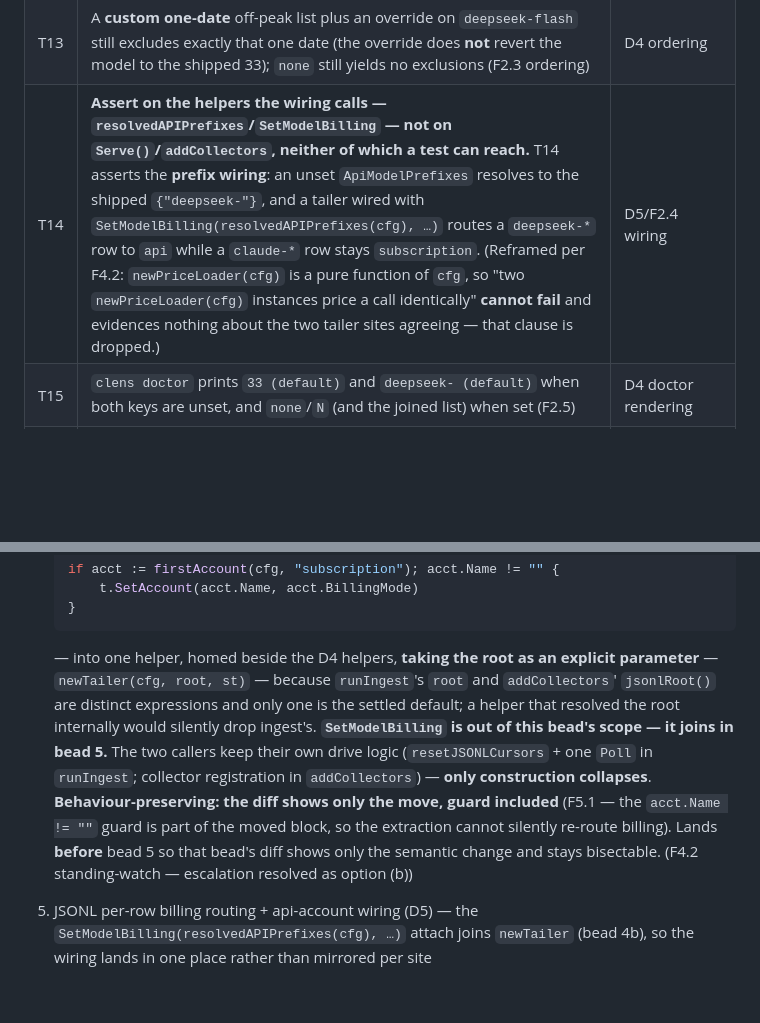
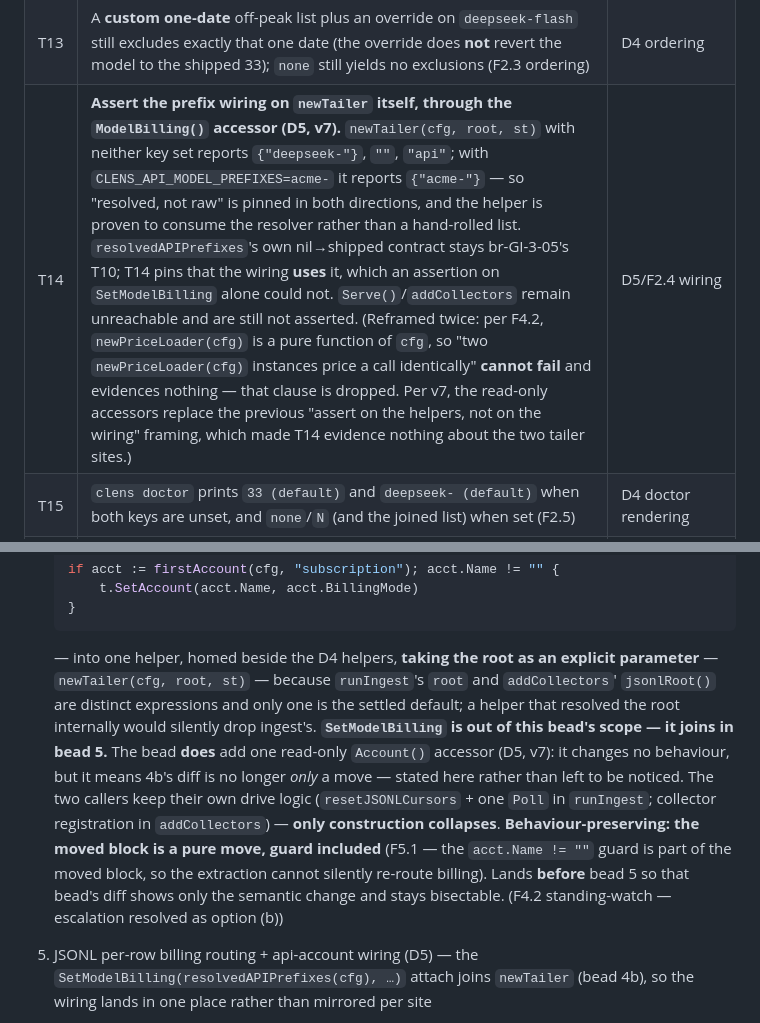
Before and after one commit to abhisheksarkar30/claude-lens, a Markdown page: docs/planning/GI-3-deepseek-peak-pricing.md, 2 parts joined by grey strips. Rendered like a GitHub page; blank space fills up the shorter version.

````diff
--- a/docs/planning/GI-3-deepseek-peak-pricing.md
+++ b/docs/planning/GI-3-deepseek-peak-pricing.md
@@ -652,7 +664,7 @@ interface beside it rather than widening it), `Table.Compute`'s signature,
 | T11 | `peak_pricing` fires on a peak-billed priced row **via the `insert` path** ([jsonlogs.go:366-381](internal/jsonlogs/jsonlogs.go#L366-L381)) and via the consumer path, does **not** fire on the same row off-peak, and does **not** fire on an unpriced row at a peak instant (F2.7) | D8 |
 | T12 | `readme_test.go` passes unchanged — proving the new kind's spelling, severity, and emitted-by cell all agree | D8 bookkeeping |
 | T13 | A **custom one-date** off-peak list plus an override on `deepseek-flash` still excludes exactly that one date (the override does **not** revert the model to the shipped 33); `none` still yields no exclusions (F2.3 ordering) | D4 ordering |
-| T14 | **Assert on the helpers the wiring calls — `resolvedAPIPrefixes`/`SetModelBilling` — not on `Serve()`/`addCollectors`, neither of which a test can reach.** T14 asserts the **prefix wiring**: an unset `ApiModelPrefixes` resolves to the shipped `{"deepseek-"}`, and a tailer wired with `SetModelBilling(resolvedAPIPrefixes(cfg), …)` routes a `deepseek-*` row to `api` while a `claude-*` row stays `subscription`. (Reframed per F4.2: `newPriceLoader(cfg)` is a pure function of `cfg`, so "two `newPriceLoader(cfg)` instances price a call identically" **cannot fail** and evidences nothing about the two tailer sites agreeing — that clause is dropped.) | D5/F2.4 wiring |
+| T14 | **Assert the prefix wiring on `newTailer` itself, through the `ModelBilling()` accessor (D5, v7).** `newTailer(cfg, root, st)` with neither key set reports `{"deepseek-"}`, `""`, `"api"`; with `CLENS_API_MODEL_PREFIXES=acme-` it reports `{"acme-"}` — so "resolved, not raw" is pinned in both directions, and the helper is proven to consume the resolver rather than a hand-rolled list. `resolvedAPIPrefixes`'s own nil→shipped contract stays br-GI-3-05's T10; T14 pins that the wiring **uses** it, which an assertion on `SetModelBilling` alone could not. `Serve()`/`addCollectors` remain unreachable and are still not asserted. (Reframed twice: per F4.2, `newPriceLoader(cfg)` is a pure function of `cfg`, so "two `newPriceLoader(cfg)` instances price a call identically" **cannot fail** and evidences nothing — that clause is dropped. Per v7, the read-only accessors replace the previous "assert on the helpers, not on the wiring" framing, which made T14 evidence nothing about the two tailer sites.) | D5/F2.4 wiring |
 | T15 | `clens doctor` prints `33 (default)` and `deepseek- (default)` when both keys are unset, and `none`/`N` (and the joined list) when set (F2.5) | D4 doctor rendering |
 | T16 | GET a model row and **POST it back verbatim → 200** (no `400` naming an unknown field); the row carries no `peak_multiplier` (F2.6) | D-API round-trip |
 | T17 | **Deterministic freshness guard — must not depend on `-race`.** Build a loader with a **non-default** date list (e.g. exactly one date) and assert (a) `ShippedTable()`'s DeepSeek `Peak.OffPeakDates` is still the shipped 33 dates, and (b) a **second** loader built with a *different* list resolves independently — neither the first loader's resolved window nor the shared-window hazard can pass. `go test ./...` does not enable `-race`, so a race-detector-only guard would fail never (F3.1) | D4 freshness (F3.1) |
@@ -792,7 +804,7 @@ Ordering is load-bearing: **the merge fix (D6) must land before the backfill (D7
     }
     ```
 
-    — into one helper, homed beside the D4 helpers, **taking the root as an explicit parameter** — `newTailer(cfg, root, st)` — because `runIngest`'s `root` and `addCollectors`' `jsonlRoot()` are distinct expressions and only one is the settled default; a helper that resolved the root internally would silently drop ingest's. **`SetModelBilling` is out of this bead's scope — it joins in bead 5.** The two callers keep their own drive logic (`resetJSONLCursors` + one `Poll` in `runIngest`; collector registration in `addCollectors`) — **only construction collapses**. **Behaviour-preserving: the diff shows only the move, guard included** (F5.1 — the `acct.Name != ""` guard is part of the moved block, so the extraction cannot silently re-route billing). Lands **before** bead 5 so that bead's diff shows only the semantic change and stays bisectable. (F4.2 standing-watch — escalation resolved as option (b))
+    — into one helper, homed beside the D4 helpers, **taking the root as an explicit parameter** — `newTailer(cfg, root, st)` — because `runIngest`'s `root` and `addCollectors`' `jsonlRoot()` are distinct expressions and only one is the settled default; a helper that resolved the root internally would silently drop ingest's. **`SetModelBilling` is out of this bead's scope — it joins in bead 5.** The bead **does** add one read-only `Account()` accessor (D5, v7): it changes no behaviour, but it means 4b's diff is no longer *only* a move — stated here rather than left to be noticed. The two callers keep their own drive logic (`resetJSONLCursors` + one `Poll` in `runIngest`; collector registration in `addCollectors`) — **only construction collapses**. **Behaviour-preserving: the moved block is a pure move, guard included** (F5.1 — the `acct.Name != ""` guard is part of the moved block, so the extraction cannot silently re-route billing). Lands **before** bead 5 so that bead's diff shows only the semantic change and stays bisectable. (F4.2 standing-watch — escalation resolved as option (b))
 5. JSONL per-row billing routing + api-account wiring (D5) — the `SetModelBilling(resolvedAPIPrefixes(cfg), …)` attach joins `newTailer` (bead 4b), so the wiring lands in one place rather than mirrored per site
 6. `mergeEvents` `BillingMode` move + merge-path invariant test (D6, T8/T9/T9b)
 7. API/CLI surface + `analyze` test scoping (R3) + backfill documentation (D7)
````
Also changed, not shown: other parts of docs/planning/GI-3-deepseek-peak-pricing.md (+43 -1 lines), .beads/GI-3/br-GI-3-06-chore-newtailer-extract.md (+30 -16 lines), .beads/GI-3/br-GI-3-07-feat-jsonl-per-row-billing-routing.md (+28 -16 lines).
